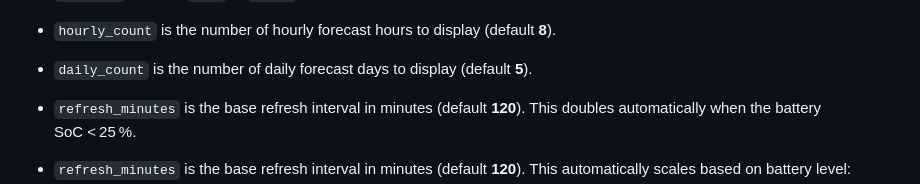
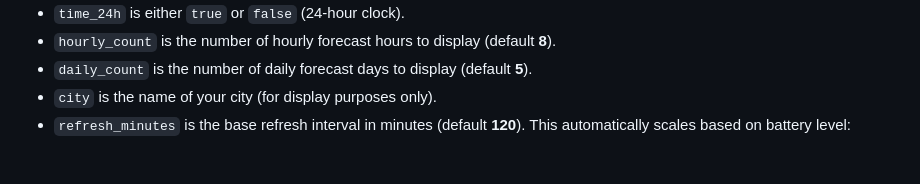
Before and after one commit to sjnims/raspberry-pi-weather-display, a Markdown page: README.md, the part around the change. Drawn GitHub-style; blank space fills up the shorter version.

Commit message:
Update README to clarify refresh interval scaling and add city display parameter

```diff
--- a/README.md
+++ b/README.md
@@ -158,8 +158,7 @@ refresh_minutes: 120   # base interval; doubles automatically below 25 % SoC
 * `time_24h` is either `true` or `false` (24‑hour clock).
 * `hourly_count` is the number of hourly forecast hours to display (default **8**).
 * `daily_count` is the number of daily forecast days to display (default **5**).
-* `refresh_minutes` is the base refresh interval in minutes (default **120**). This doubles automatically when the battery SoC < 25 %.
-
+* `city` is the name of your city (for display purposes only).
 * `refresh_minutes` is the base refresh interval in minutes (default **120**). This automatically scales based on battery level:
   * Above 50%: 1× (normal refresh rate)
   * 26-50%: 1.5× slower
```
